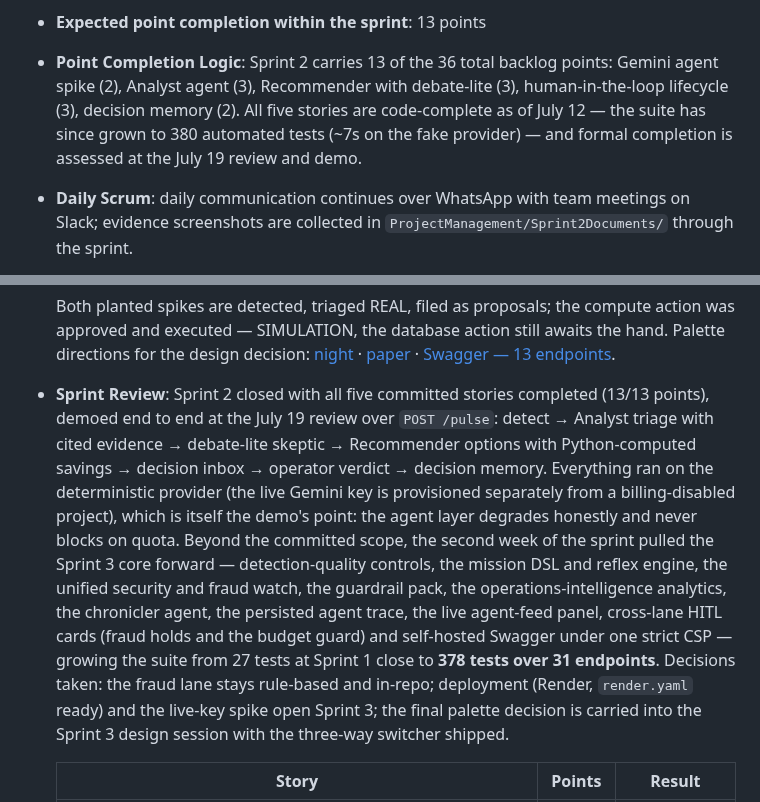
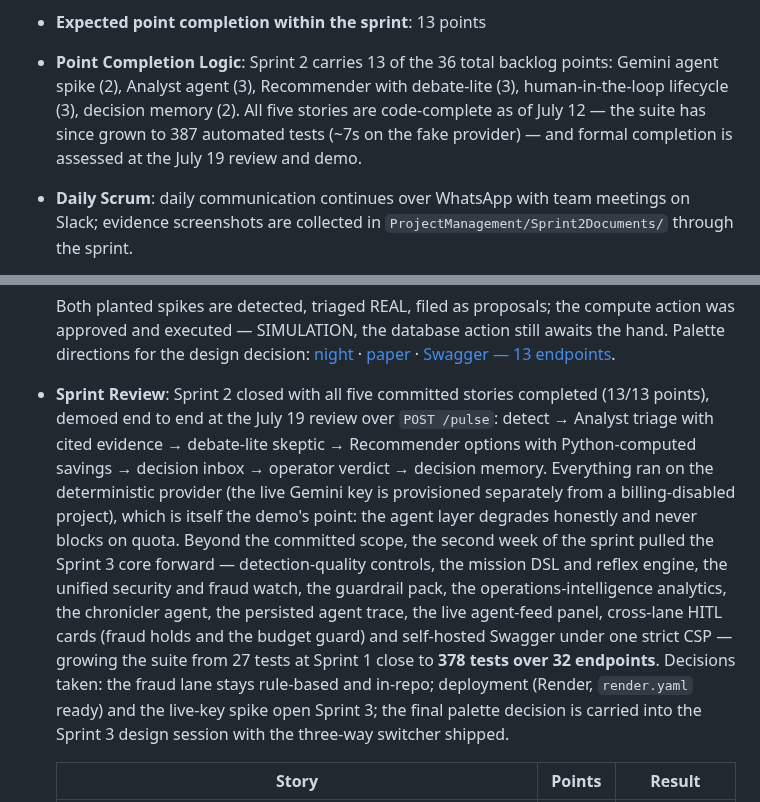
Before and after one commit to muratcan-ates/cloudsentinel, a Markdown page: README.md, 2 parts joined by grey strips. GitHub-like rendering.

```diff
--- a/README.md
+++ b/README.md
@@ -469,7 +471,7 @@ These constraints are intentional Sprint 1 decisions, not oversights:
 
 - **Expected point completion within the sprint**: 13 points
 
-- **Point Completion Logic**: Sprint 2 carries 13 of the 36 total backlog points: Gemini agent spike (2), Analyst agent (3), Recommender with debate-lite (3), human-in-the-loop lifecycle (3), decision memory (2). All five stories are code-complete as of July 12 — the suite has since grown to 380 automated tests (~7s on the fake provider) — and formal completion is assessed at the July 19 review and demo.
+- **Point Completion Logic**: Sprint 2 carries 13 of the 36 total backlog points: Gemini agent spike (2), Analyst agent (3), Recommender with debate-lite (3), human-in-the-loop lifecycle (3), decision memory (2). All five stories are code-complete as of July 12 — the suite has since grown to 387 automated tests (~7s on the fake provider) — and formal completion is assessed at the July 19 review and demo.
 
 - **Daily Scrum**: daily communication continues over WhatsApp with team meetings on Slack; evidence screenshots are collected in `ProjectManagement/Sprint2Documents/` through the sprint.
 
@@ -492,7 +494,7 @@ These constraints are intentional Sprint 1 decisions, not oversights:
 
   Both planted spikes are detected, triaged REAL, filed as proposals; the compute action was approved and executed — SIMULATION, the database action still awaits the hand. Palette directions for the design decision: [night](ProjectManagement/Sprint2Documents/dashboard_night.png) · [paper](ProjectManagement/Sprint2Documents/dashboard_paper.png) · [Swagger — 13 endpoints](ProjectManagement/Sprint2Documents/swagger_13_endpoints.png).
 
-- **Sprint Review**: Sprint 2 closed with all five committed stories completed (13/13 points), demoed end to end at the July 19 review over `POST /pulse`: detect → Analyst triage with cited evidence → debate-lite skeptic → Recommender options with Python-computed savings → decision inbox → operator verdict → decision memory. Everything ran on the deterministic provider (the live Gemini key is provisioned separately from a billing-disabled project), which is itself the demo's point: the agent layer degrades honestly and never blocks on quota. Beyond the committed scope, the second week of the sprint pulled the Sprint 3 core forward — detection-quality controls, the mission DSL and reflex engine, the unified security and fraud watch, the guardrail pack, the operations-intelligence analytics, the chronicler agent, the persisted agent trace, the live agent-feed panel, cross-lane HITL cards (fraud holds and the budget guard) and self-hosted Swagger under one strict CSP — growing the suite from 27 tests at Sprint 1 close to **378 tests over 31 endpoints**. Decisions taken: the fraud lane stays rule-based and in-repo; deployment (Render, `render.yaml` ready) and the live-key spike open Sprint 3; the final palette decision is carried into the Sprint 3 design session with the three-way switcher shipped.
+- **Sprint Review**: Sprint 2 closed with all five committed stories completed (13/13 points), demoed end to end at the July 19 review over `POST /pulse`: detect → Analyst triage with cited evidence → debate-lite skeptic → Recommender options with Python-computed savings → decision inbox → operator verdict → decision memory. Everything ran on the deterministic provider (the live Gemini key is provisioned separately from a billing-disabled project), which is itself the demo's point: the agent layer degrades honestly and never blocks on quota. Beyond the committed scope, the second week of the sprint pulled the Sprint 3 core forward — detection-quality controls, the mission DSL and reflex engine, the unified security and fraud watch, the guardrail pack, the operations-intelligence analytics, the chronicler agent, the persisted agent trace, the live agent-feed panel, cross-lane HITL cards (fraud holds and the budget guard) and self-hosted Swagger under one strict CSP — growing the suite from 27 tests at Sprint 1 close to **378 tests over 32 endpoints**. Decisions taken: the fraud lane stays rule-based and in-repo; deployment (Render, `render.yaml` ready) and the live-key spike open Sprint 3; the final palette decision is carried into the Sprint 3 design session with the three-way switcher shipped.
 
   | Story | Points | Result |
   |---|---|---|
```
Also changed, not shown: other parts of README.md (+7 -5 lines), docs/architecture.md (+2 -2 lines).
